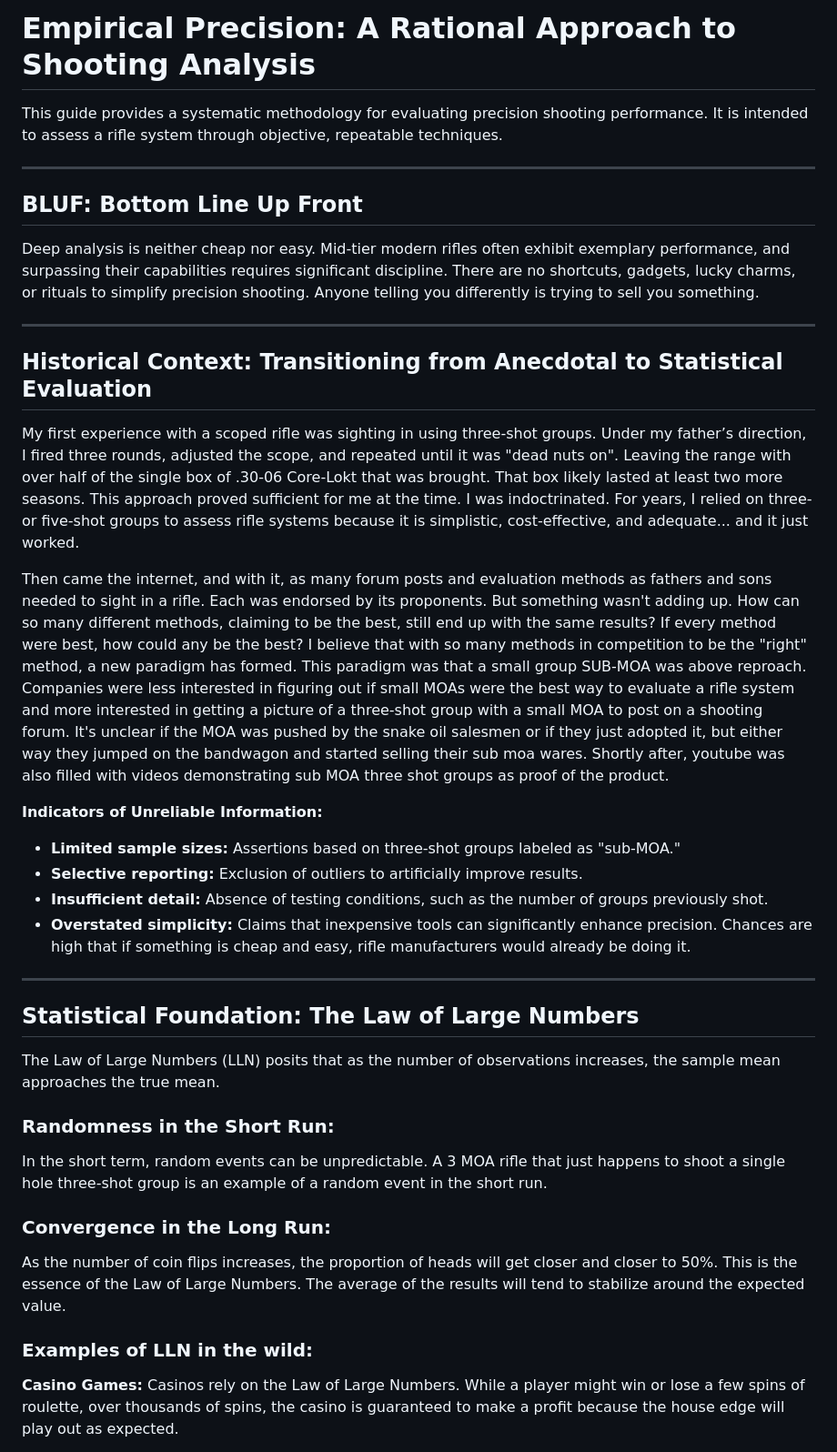
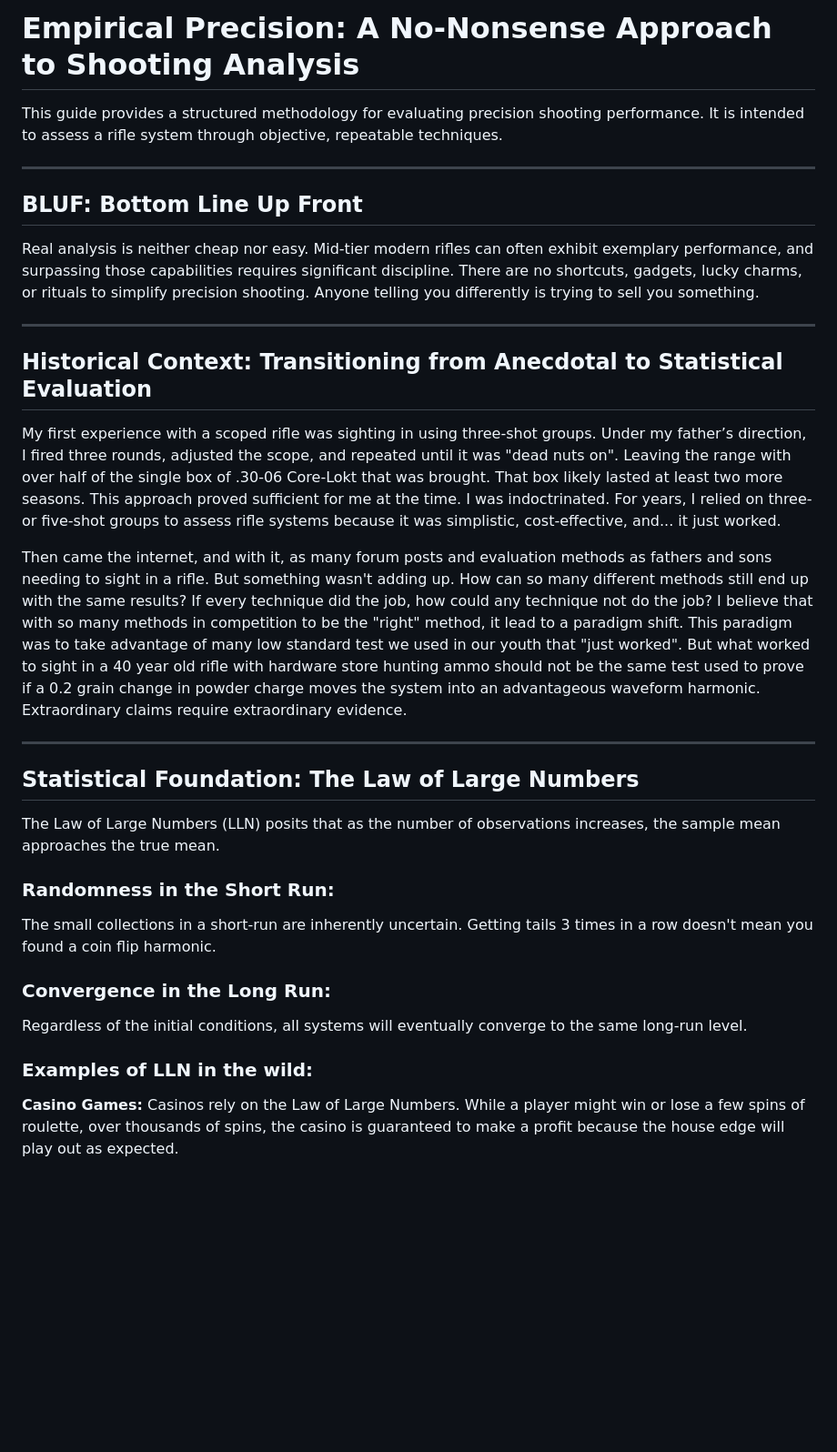
Before and after one commit to loathengine/Empirical-Percision, a Markdown page: README.md, the part around the change printed below. Shown: that part at 91% size. Drawn GitHub-style; blank space fills up the shorter version.

```diff
--- a/README.md
+++ b/README.md
@@ -1,26 +1,20 @@
-# Empirical Precision: A Rational Approach to Shooting Analysis
+# Empirical Precision: A No-Nonsense Approach to Shooting Analysis
 
-This guide provides a systematic methodology for evaluating precision shooting performance. It is intended to assess a rifle system through objective, repeatable techniques.
+This guide provides a structured methodology for evaluating precision shooting performance. It is intended to assess a rifle system through objective, repeatable techniques.
 
 ***
 
 ## BLUF: Bottom Line Up Front
 
-Deep analysis is neither cheap nor easy.  Mid-tier modern rifles often exhibit exemplary performance, and surpassing their capabilities requires significant discipline.  There are no shortcuts, gadgets, lucky charms, or rituals to simplify precision shooting. Anyone telling you differently is trying to sell you something.
+Real analysis is neither cheap nor easy.  Mid-tier modern rifles can often exhibit exemplary performance, and surpassing those capabilities requires significant discipline.  There are no shortcuts, gadgets, lucky charms, or rituals to simplify precision shooting. Anyone telling you differently is trying to sell you something.
 
 ***
 
 ## Historical Context: Transitioning from Anecdotal to Statistical Evaluation
 
-My first experience with a scoped rifle was sighting in using three-shot groups. Under my father’s direction, I fired three rounds, adjusted the scope, and repeated until it was "dead nuts on".  Leaving the range with over half of the single box of .30-06 Core-Lokt that was brought. That box likely lasted at least two more seasons. This approach proved sufficient for me at the time. I was indoctrinated. For years, I relied on three- or five-shot groups to assess rifle systems because it is simplistic, cost-effective, and adequate...  and it just worked.
+My first experience with a scoped rifle was sighting in using three-shot groups. Under my father’s direction, I fired three rounds, adjusted the scope, and repeated until it was "dead nuts on".  Leaving the range with over half of the single box of .30-06 Core-Lokt that was brought. That box likely lasted at least two more seasons. This approach proved sufficient for me at the time. I was indoctrinated. For years, I relied on three- or five-shot groups to assess rifle systems because it was simplistic, cost-effective, and... it just worked.
 
-Then came the internet, and with it, as many forum posts and evaluation methods as fathers and sons needed to sight in a rifle. Each was endorsed by its proponents. But something wasn't adding up. How can so many different methods, claiming to be the best, still end up with the same results? If every method were best, how could any be the best? I believe that with so many methods in competition to be the "right" method, a new paradigm has formed.  This paradigm was that a small group SUB-MOA was above reproach. Companies were less interested in figuring out if small MOAs were the best way to evaluate a rifle system and more interested in getting a picture of a three-shot group with a small MOA to post on a shooting forum. It's unclear if the MOA was pushed by the snake oil salesmen or if they just adopted it, but either way they jumped on the bandwagon and started selling their sub moa wares.  Shortly after, youtube was also filled with videos demonstrating sub MOA three shot groups as proof of the product.
-
-**Indicators of Unreliable Information:**
-* **Limited sample sizes:** Assertions based on three-shot groups labeled as "sub-MOA."
-* **Selective reporting:** Exclusion of outliers to artificially improve results.
-* **Insufficient detail:** Absence of testing conditions, such as the number of groups previously shot.
-* **Overstated simplicity:** Claims that inexpensive tools can significantly enhance precision.  Chances are high that if something is cheap and easy, rifle manufacturers would already be doing it.
+Then came the internet, and with it, as many forum posts and evaluation methods as fathers and sons needing to sight in a rifle.  But something wasn't adding up. How can so many different methods still end up with the same results? If every technique did the job, how could any technique not do the job?  I believe that with so many methods in competition to be the "right" method, it lead to a paradigm shift.  This paradigm was to take advantage of many low standard test we used in our youth that "just worked".   But what worked to sight in a 40 year old rifle with hardware store hunting ammo should not be the same test used to prove if a 0.2 grain change in powder charge moves the system into an advantageous waveform harmonic.  Extraordinary claims require extraordinary evidence.
 
 ***
 
@@ -29,12 +23,12 @@ Then came the internet, and with it, as many forum posts and evaluation methods
 The Law of Large Numbers (LLN) posits that as the number of observations increases, the sample mean approaches the true mean.
 
 ### Randomness in the Short Run:
-In the short term, random events can be unpredictable.  A 3 MOA rifle that just happens to shoot a single hole three-shot group is an example of a random event in the short run.
-
+The small collections in a short-run are inherently uncertain.  Getting tails 3 times in a row doesn't mean you found a coin flip harmonic.
 ### Convergence in the Long Run:
-As the number of coin flips increases, the proportion of heads will get closer and closer to 50%. This is the essence of the Law of Large Numbers. The average of the results will tend to stabilize around the expected value.
+Regardless of the initial conditions, all systems will eventually converge to the same long-run level.
 
 ### Examples of LLN in the wild:
+
 **Casino Games:** Casinos rely on the Law of Large Numbers. While a player might win or lose a few spins of roulette, over thousands of spins, the casino is guaranteed to make a profit because the house edge will play out as expected.
 
 **Insurance:** Insurance companies use the Law of Large Numbers to assess risk. By collecting premiums from a large pool of policyholders, they can reliably predict the number of claims they will have to pay out and adjust premiums accordingly.
```
Also changed, not shown: other parts of README.md (+5 -9 lines).
